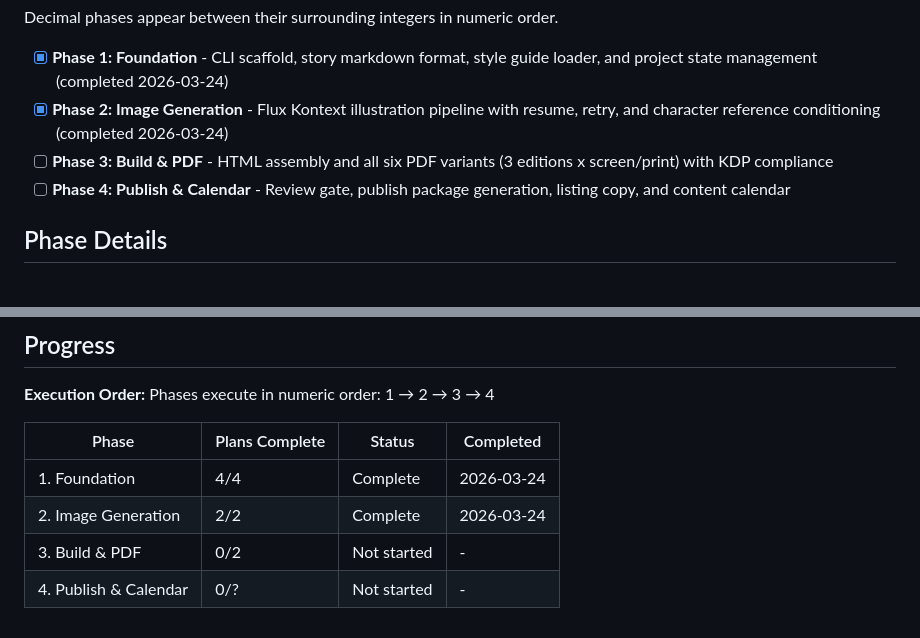
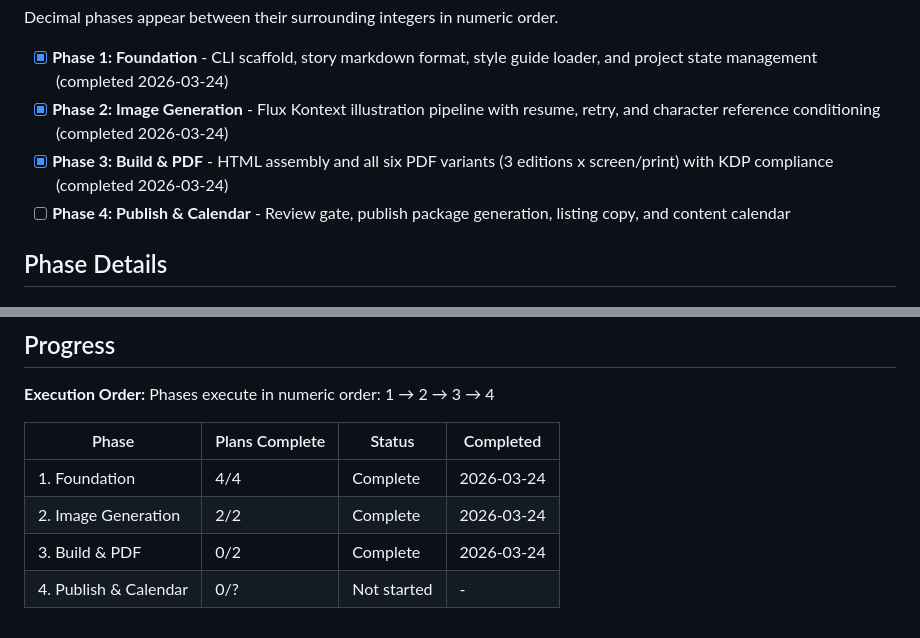
Before and after one commit to jefrya123/k-kids-books, a Markdown page: .planning/ROADMAP.md, 2 parts joined by grey strips. Rendered like a GitHub page.

Commit message:
docs(phase-3): complete phase execution

```diff
--- a/.planning/ROADMAP.md
+++ b/.planning/ROADMAP.md
@@ -14,7 +14,7 @@ Decimal phases appear between their surrounding integers in numeric order.
 
 - [x] **Phase 1: Foundation** - CLI scaffold, story markdown format, style guide loader, and project state management (completed 2026-03-24)
 - [x] **Phase 2: Image Generation** - Flux Kontext illustration pipeline with resume, retry, and character reference conditioning (completed 2026-03-24)
-- [ ] **Phase 3: Build & PDF** - HTML assembly and all six PDF variants (3 editions x screen/print) with KDP compliance
+- [x] **Phase 3: Build & PDF** - HTML assembly and all six PDF variants (3 editions x screen/print) with KDP compliance (completed 2026-03-24)
 - [ ] **Phase 4: Publish & Calendar** - Review gate, publish package generation, listing copy, and content calendar
 
 ## Phase Details
@@ -93,5 +93,5 @@ Phases execute in numeric order: 1 → 2 → 3 → 4
 |-------|----------------|--------|-----------|
 | 1. Foundation | 4/4 | Complete    | 2026-03-24 |
 | 2. Image Generation | 2/2 | Complete    | 2026-03-24 |
-| 3. Build & PDF | 0/2 | Not started | - |
+| 3. Build & PDF | 0/2 | Complete    | 2026-03-24 |
 | 4. Publish & Calendar | 0/? | Not started | - |
```
Also changed, not shown: .planning/STATE.md (+2 -2 lines), 1 other file.
